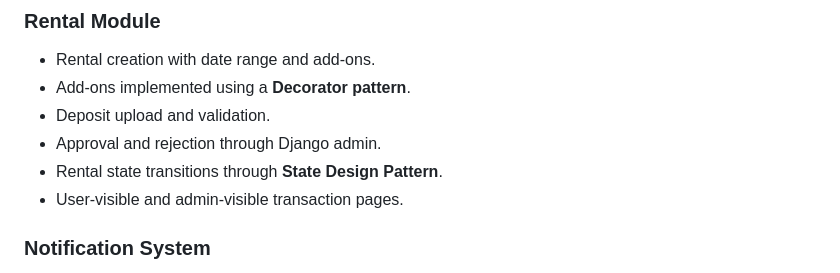
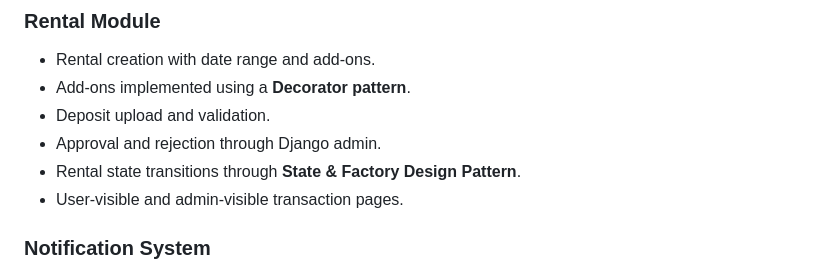
Before and after one commit to Giant77/RentalMotor, a Markdown page: README.md, the part around the change. Drawn GitHub-style.

Commit message:
chore: update minor readme stuff

```diff
--- a/README.md
+++ b/README.md
@@ -34,7 +34,7 @@ The project demonstrates:
 - Add-ons implemented using a **Decorator pattern**.
 - Deposit upload and validation.
 - Approval and rejection through Django admin.
-- Rental state transitions through **State Design Pattern**.
+- Rental state transitions through **State & Factory Design Pattern**.
 - User-visible and admin-visible transaction pages.
 
 ### Notification System
```
